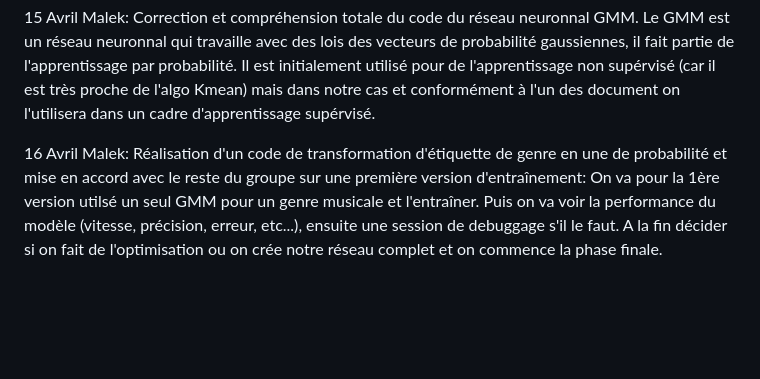
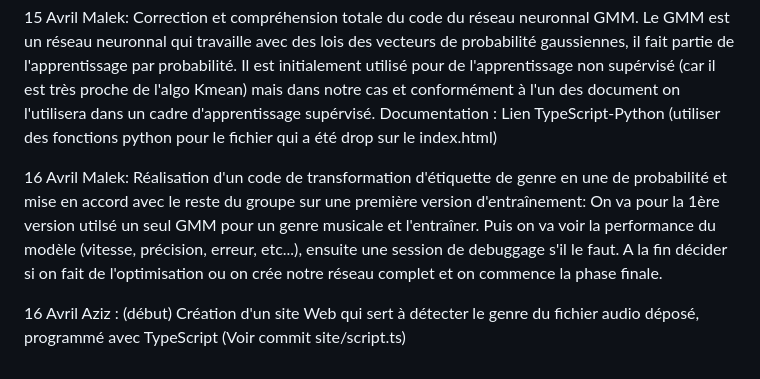
Before and after one commit to Malka1206/Playlist-curation, a Markdown page: SUIVI.md, the part around the change. GitHub-like rendering; blank space fills up the shorter version.

```diff
--- a/SUIVI.md
+++ b/SUIVI.md
@@ -23,5 +23,8 @@ Documentation : Classification GMM, initialisation kmean
 Documentation : initialisation kmean.
 
 15 Avril Malek: Correction et compréhension totale du code du réseau neuronnal GMM. Le GMM est un réseau neuronnal qui travaille avec des lois des vecteurs de probabilité gaussiennes, il fait partie de l'apprentissage par probabilité. Il est initialement utilisé pour de l'apprentissage non supérvisé (car il est très proche de l'algo Kmean) mais dans notre cas et conformément à l'un des document on l'utilisera dans un cadre d'apprentissage supérvisé.
+                Documentation : Lien TypeScript-Python (utiliser des fonctions python pour le fichier qui a été drop sur le index.html)
 
 16 Avril Malek: Réalisation d'un code de transformation d'étiquette de genre en une de probabilité et mise en accord avec le reste du groupe sur une première version d'entraînement: On va pour la 1ère version utilsé un seul GMM pour un genre musicale et l'entraîner. Puis on va voir la performance du modèle (vitesse, précision, erreur, etc...), ensuite une session de debuggage s'il le faut. A la fin décider si on fait de l'optimisation ou on crée notre réseau complet et on commence la phase finale.
+
+16 Avril Aziz : (début) Création d'un site Web qui sert à détecter le genre du fichier audio déposé, programmé avec TypeScript (Voir commit site/script.ts)
```
